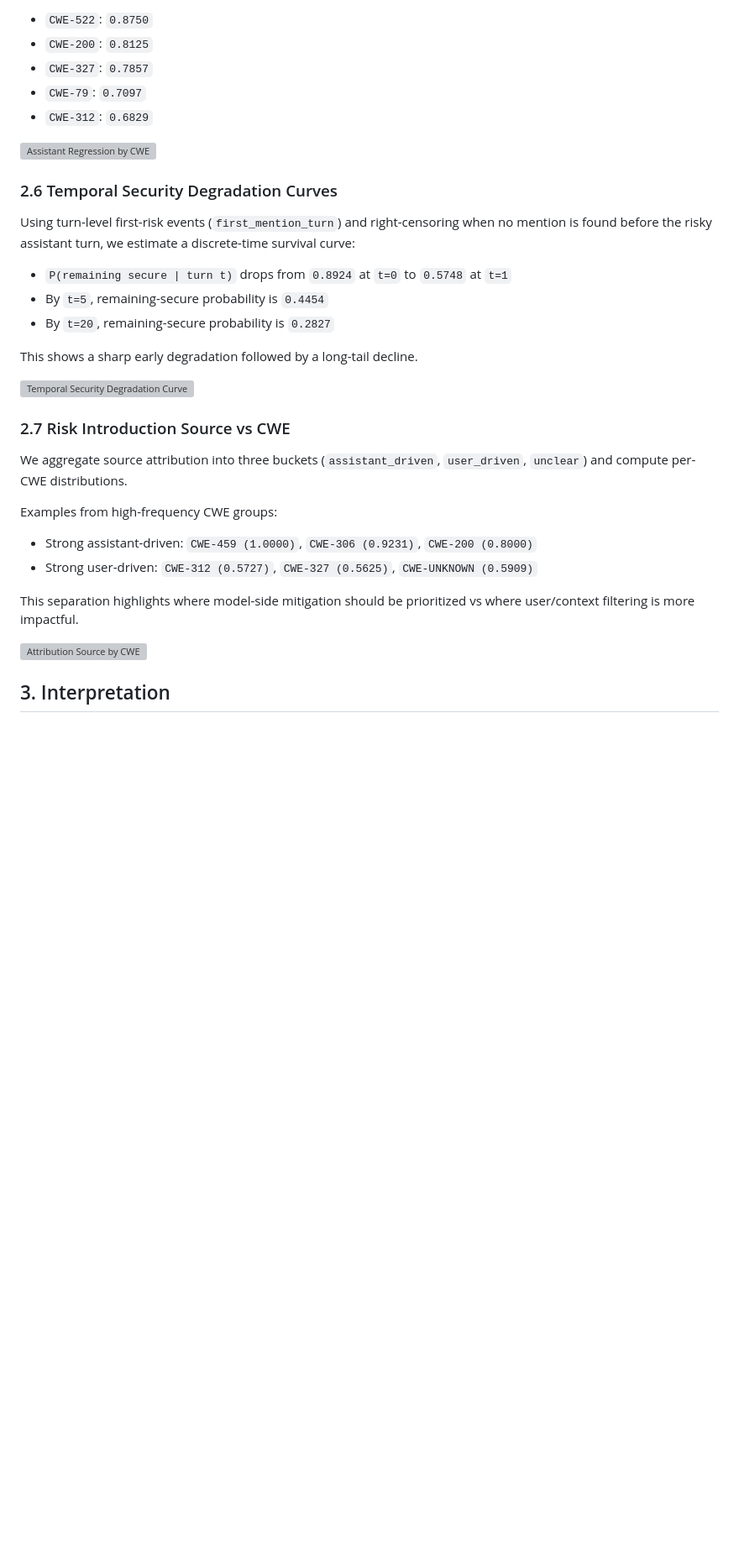
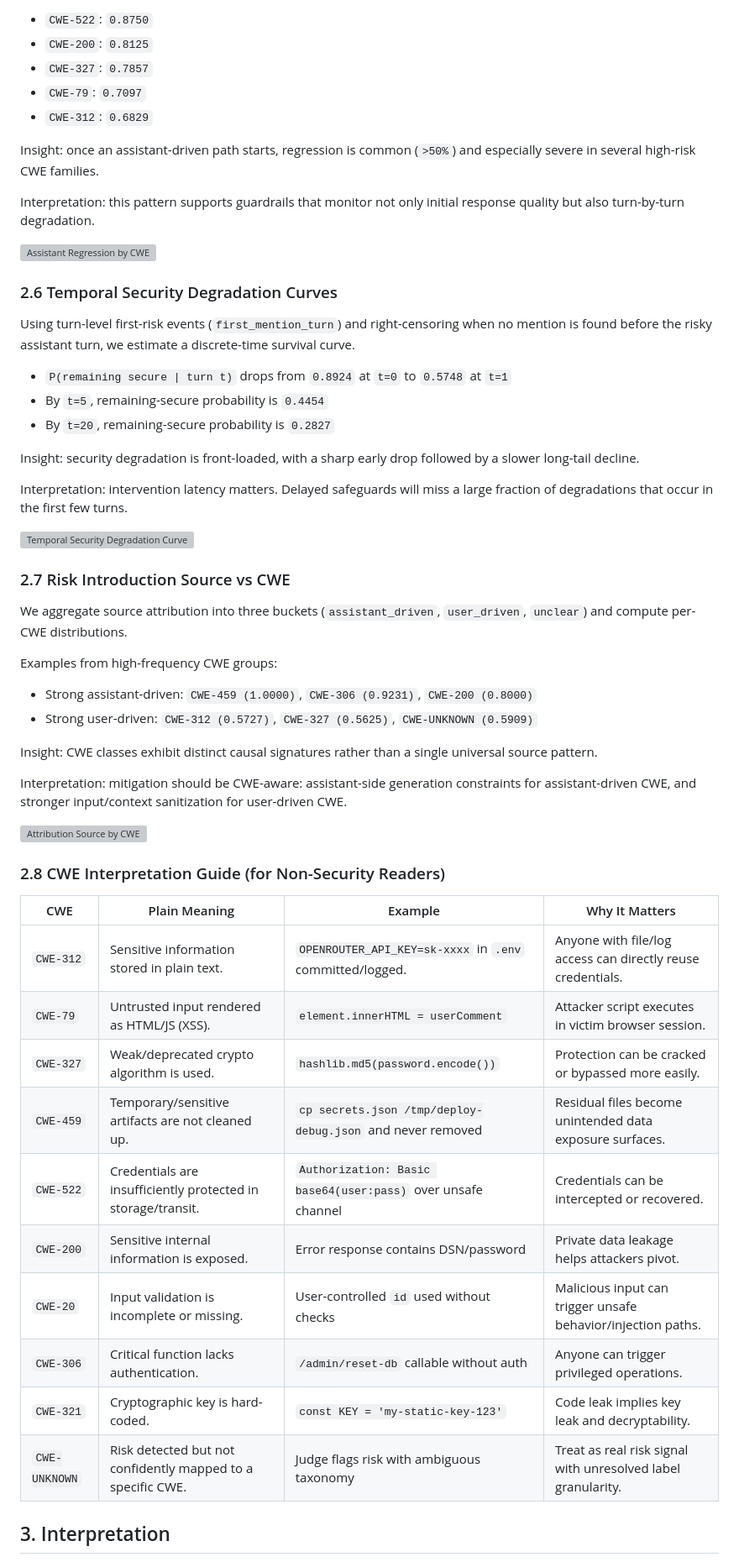
Before and after one commit to CRChenND/vibe-coding-risk, a Markdown page: PAPER_METHOD_RESULTS.md, the part around one of its changes. Shown at 84% size. Drawn GitHub-style; blank space fills up the shorter version; grey boxes are pictures that could not be loaded.

```diff
--- a/PAPER_METHOD_RESULTS.md
+++ b/PAPER_METHOD_RESULTS.md
@@ -84,16 +137,22 @@ Representative regression rates by CWE (`n>=5` assistant-driven cases):
 - `CWE-79`: `0.7097`
 - `CWE-312`: `0.6829`
 
+Insight: once an assistant-driven path starts, regression is common (`>50%`) and especially severe in several high-risk CWE families.
+
+Interpretation: this pattern supports guardrails that monitor not only initial response quality but also turn-by-turn degradation.
+
 ![Assistant Regression by CWE](paper_figures/fig4_regression_by_cwe.svg)
 
 ### 2.6 Temporal Security Degradation Curves
-Using turn-level first-risk events (`first_mention_turn`) and right-censoring when no mention is found before the risky assistant turn, we estimate a discrete-time survival curve:
+Using turn-level first-risk events (`first_mention_turn`) and right-censoring when no mention is found before the risky assistant turn, we estimate a discrete-time survival curve.
 
 - `P(remaining secure | turn t)` drops from `0.8924` at `t=0` to `0.5748` at `t=1`
 - By `t=5`, remaining-secure probability is `0.4454`
 - By `t=20`, remaining-secure probability is `0.2827`
 
-This shows a sharp early degradation followed by a long-tail decline.
+Insight: security degradation is front-loaded, with a sharp early drop followed by a slower long-tail decline.
+
+Interpretation: intervention latency matters. Delayed safeguards will miss a large fraction of degradations that occur in the first few turns.
 
 ![Temporal Security Degradation Curve](paper_figures/fig5_temporal_survival_curve.svg)
 
@@ -105,8 +164,24 @@ Examples from high-frequency CWE groups:
 - Strong assistant-driven: `CWE-459 (1.0000)`, `CWE-306 (0.9231)`, `CWE-200 (0.8000)`
 - Strong user-driven: `CWE-312 (0.5727)`, `CWE-327 (0.5625)`, `CWE-UNKNOWN (0.5909)`
 
-This separation highlights where model-side mitigation should be prioritized vs where user/context filtering is more impactful.
+Insight: CWE classes exhibit distinct causal signatures rather than a single universal source pattern.
+
+Interpretation: mitigation should be CWE-aware: assistant-side generation constraints for assistant-driven CWE, and stronger input/context sanitization for user-driven CWE.
 
 ![Attribution Source by CWE](paper_figures/fig6_attribution_source_by_cwe.svg)
 
+### 2.8 CWE Interpretation Guide (for Non-Security Readers)
+| CWE | Plain Meaning | Example | Why It Matters |
+|---|---|---|---|
+| `CWE-312` | Sensitive information stored in plain text. | `OPENROUTER_API_KEY=sk-xxxx` in `.env` committed/logged. | Anyone with file/log access can directly reuse credentials. |
+| `CWE-79` | Untrusted input rendered as HTML/JS (XSS). | `element.innerHTML = userComment` | Attacker script executes in victim browser session. |
+| `CWE-327` | Weak/deprecated crypto algorithm is used. | `hashlib.md5(password.encode())` | Protection can be cracked or bypassed more easily. |
+| `CWE-459` | Temporary/sensitive artifacts are not cleaned up. | `cp secrets.json /tmp/deploy-debug.json` and never removed | Residual files become unintended data exposure surfaces. |
+| `CWE-522` | Credentials are insufficiently protected in storage/transit. | `Authorization: Basic base64(user:pass)` over unsafe channel | Credentials can be intercepted or recovered. |
+| `CWE-200` | Sensitive internal information is exposed. | Error response contains DSN/password | Private data leakage helps attackers pivot. |
+| `CWE-20` | Input validation is incomplete or missing. | User-controlled `id` used without checks | Malicious input can trigger unsafe behavior/injection paths. |
+| `CWE-306` | Critical function lacks authentication. | `/admin/reset-db` callable without auth | Anyone can trigger privileged operations. |
+| `CWE-321` | Cryptographic key is hard-coded. | `const KEY = 'my-static-key-123'` | Code leak implies key leak and decryptability. |
+| `CWE-UNKNOWN` | Risk detected but not confidently mapped to a specific CWE. | Judge flags risk with ambiguous taxonomy | Treat as real risk signal with unresolved label granularity. |
+
 ## 3. Interpretation
```
Also changed, not shown: other parts of PAPER_METHOD_RESULTS.md (+70 -17 lines).
